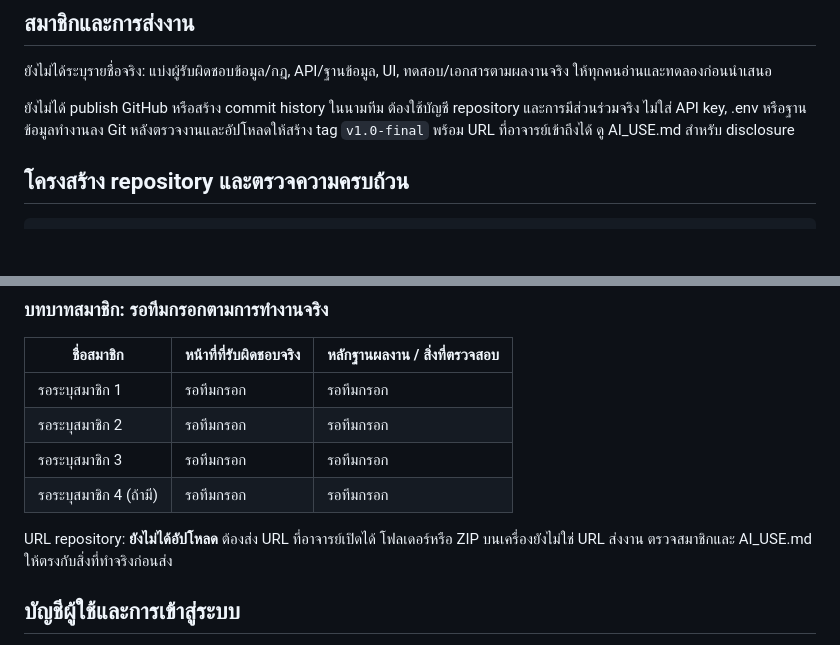
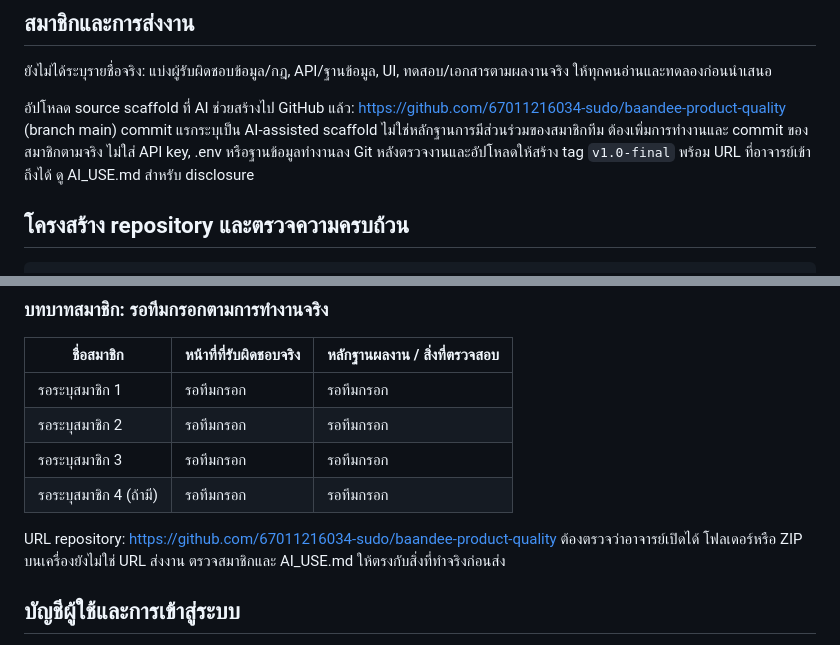
Before and after one commit to 67011216034-sudo/baandee-product-quality, a Markdown page: README.md, 2 parts joined by grey strips. Rendered like a GitHub page; blank space fills up the shorter version.

Commit message:
Record source repository and pending Cloud deployment

```diff
--- a/README.md
+++ b/README.md
@@ -123,7 +123,7 @@ python tests/test_streamlit.py
 
 ยังไม่ได้ระบุรายชื่อจริง: แบ่งผู้รับผิดชอบข้อมูล/กฎ, API/ฐานข้อมูล, UI, ทดสอบ/เอกสารตามผลงานจริง ให้ทุกคนอ่านและทดลองก่อนนำเสนอ
 
-ยังไม่ได้ publish GitHub หรือสร้าง commit history ในนามทีม ต้องใช้บัญชี repository และการมีส่วนร่วมจริง ไม่ใส่ API key, .env หรือฐานข้อมูลทำงานลง Git หลังตรวจงานและอัปโหลดให้สร้าง tag `v1.0-final` พร้อม URL ที่อาจารย์เข้าถึงได้ ดู AI_USE.md สำหรับ disclosure
+อัปโหลด source scaffold ที่ AI ช่วยสร้างไป GitHub แล้ว: https://github.com/67011216034-sudo/baandee-product-quality (branch main) commit แรกระบุเป็น AI-assisted scaffold ไม่ใช่หลักฐานการมีส่วนร่วมของสมาชิกทีม ต้องเพิ่มการทำงานและ commit ของสมาชิกตามจริง ไม่ใส่ API key, .env หรือฐานข้อมูลทำงานลง Git หลังตรวจงานและอัปโหลดให้สร้าง tag `v1.0-final` พร้อม URL ที่อาจารย์เข้าถึงได้ ดู AI_USE.md สำหรับ disclosure
 
 ## โครงสร้าง repository และตรวจความครบถ้วน
 
@@ -168,7 +168,7 @@ tests/test_results.json         # input, expected, actual, pass/fail
 | รอระบุสมาชิก 3 | รอทีมกรอก | รอทีมกรอก |
 | รอระบุสมาชิก 4 (ถ้ามี) | รอทีมกรอก | รอทีมกรอก |
 
-URL repository: **ยังไม่ได้อัปโหลด** ต้องส่ง URL ที่อาจารย์เปิดได้ โฟลเดอร์หรือ ZIP บนเครื่องยังไม่ใช่ URL ส่งงาน ตรวจสมาชิกและ AI_USE.md ให้ตรงกับสิ่งที่ทำจริงก่อนส่ง
+URL repository: https://github.com/67011216034-sudo/baandee-product-quality ต้องตรวจว่าอาจารย์เปิดได้ โฟลเดอร์หรือ ZIP บนเครื่องยังไม่ใช่ URL ส่งงาน ตรวจสมาชิกและ AI_USE.md ให้ตรงกับสิ่งที่ทำจริงก่อนส่ง
 
 ## บัญชีผู้ใช้และการเข้าสู่ระบบ
 
```
Also changed, not shown: DEPLOYMENT.md (added, +8 -0 lines), STREAMLIT_MIGRATION.md (+1 -1 lines).
